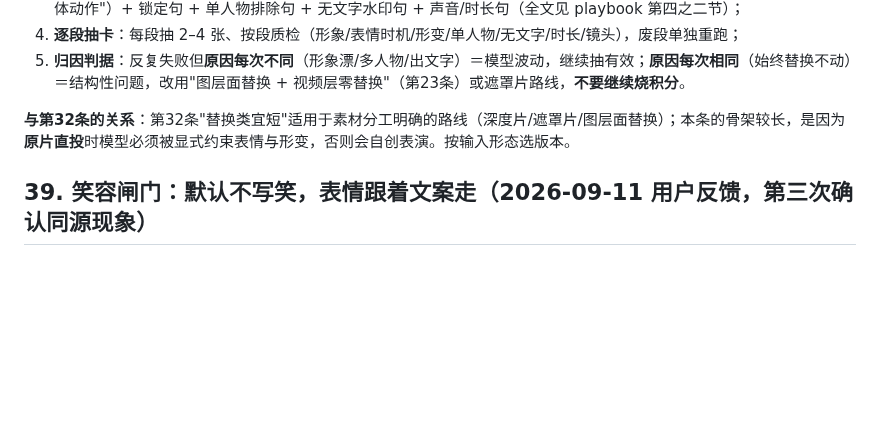
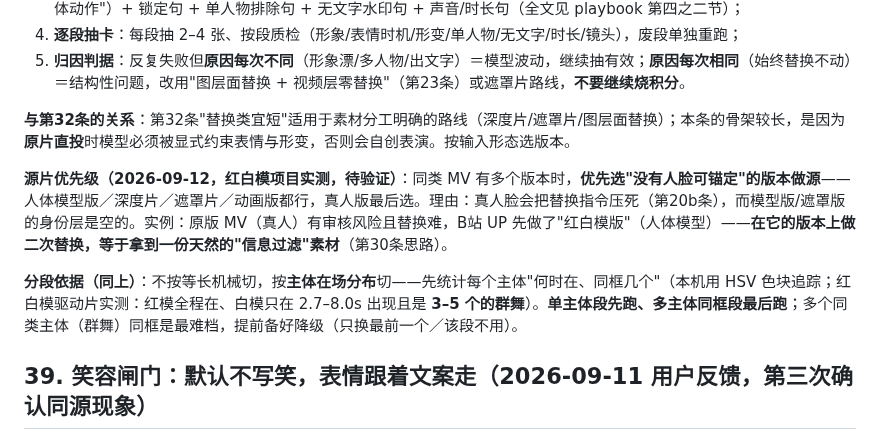
Before and after one commit to heronbo111/HeronBo-AIGC-Prompt, a Markdown page: references/rules.md, the part around the change. GitHub-like rendering; blank space fills up the shorter version.

Commit message:
规则38 补两条实操判据：源片优先选"无人脸可锚定"的版本；按主体在场分布切段
- 源片优先级：模型版/深度片/遮罩片/动画版优先，真人版最后（真人脸会把替换指令压死，第20b条）——实例：原版MV真人版难换且有审核风险，UP先做"红白模版"，在其上做二次替换＝天然信息过滤素材
- 分段依据：按主体在场分布切（HSV 色块追踪统计"何时在/同框几个"），单主体段先跑、多主体同框段最后跑；群舞（3–5个同类主体）是最难档，提前备降级

实测来源：红白模替换项目（驱动片 HSV 实测：红模全程在；白模仅 2.7–8.0s、3–5 个同框），2026-09-12

```diff
--- a/references/rules.md
+++ b/references/rules.md
@@ -541,6 +541,10 @@
 
 **与第32条的关系**：第32条"替换类宜短"适用于素材分工明确的路线（深度片/遮罩片/图层面替换）；本条的骨架较长，是因为**原片直投**时模型必须被显式约束表情与形变，否则会自创表演。按输入形态选版本。
 
+**源片优先级（2026-09-12，红白模项目实测，待验证）**：同类 MV 有多个版本时，**优先选"没有人脸可锚定"的版本做源**——人体模型版／深度片／遮罩片／动画版都行，真人版最后选。理由：真人脸会把替换指令压死（第20b条），而模型版/遮罩版的身份层是空的。实例：原版 MV（真人）有审核风险且替换难，B站 UP 先做了"红白模版"（人体模型）——**在它的版本上做二次替换，等于拿到一份天然的"信息过滤"素材**（第30条思路）。
+
+**分段依据（同上）**：不按等长机械切，按**主体在场分布**切——先统计每个主体"何时在、同框几个"（本机用 HSV 色块追踪；红白模驱动片实测：红模全程在、白模只在 2.7–8.0s 出现且是 **3–5 个的群舞**）。**单主体段先跑、多主体同框段最后跑**；多个同类主体（群舞）同框是最难档，提前备好降级（只换最前一个／该段不用）。
+
 ## 39. 笑容闸门：默认不写笑，表情跟着文案走（2026-09-11 用户反馈，第三次确认同源现象）
 
 **用户原话**：「大部分情况是不会笑的，都是偏叙事风格的带货类，怎么会有那么多笑容呢？只有偏调侃的时候会笑一笑……还是以文案具体情况去理解，至少你目前存在**笑容偏多、表情过度**的形象。我建议**多去描写动作细节，面部表情自然化**就行。」
```
